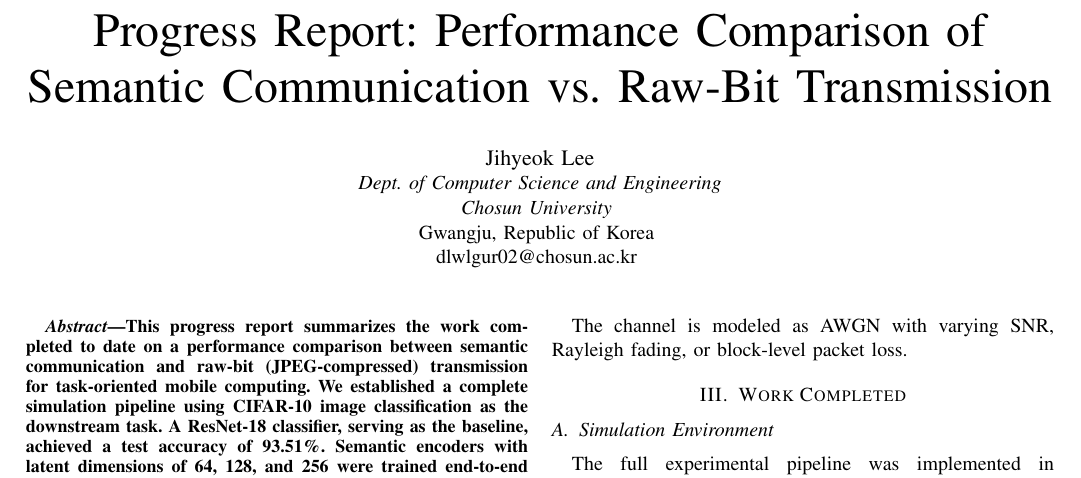
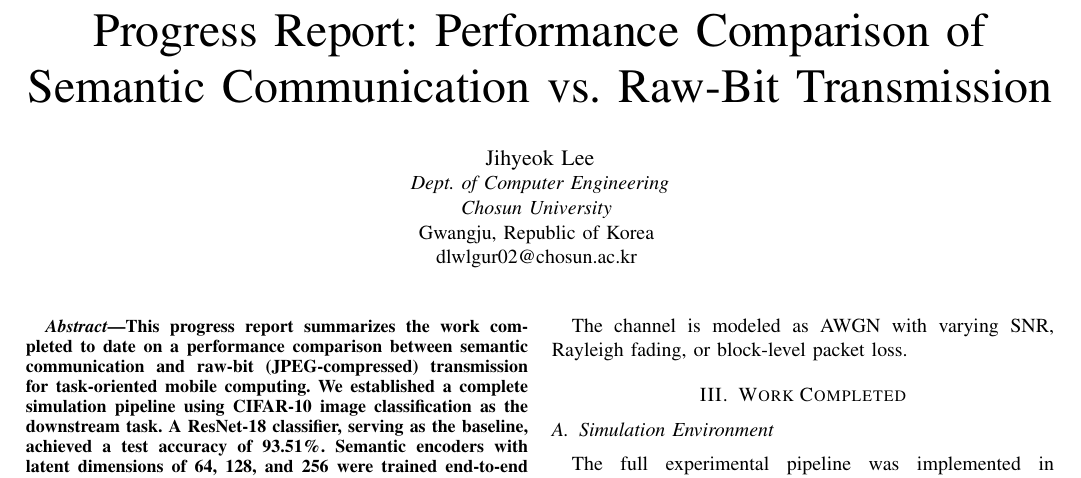
Before and after one commit to PotatoDevel0per/semcom-vs-bitcom-perf, a LaTeX paper (docs/progress_report/progress_report.tex): part of page 1 of 3, cut so that both start at the same text. Compiled offline with pdfLaTeX.

Commit message:
Fix department name to Computer Engineering
Co-Authored-By: Claude Sonnet 4.6 <noreply@anthropic.com>

```diff
--- a/docs/progress_report/progress_report.tex
+++ b/docs/progress_report/progress_report.tex
@@ -17,7 +17,7 @@
 \author{
 \IEEEauthorblockN{Jihyeok Lee}
 \IEEEauthorblockA{
-    \textit{Dept. of Computer Science and Engineering} \\
+    \textit{Dept. of Computer Engineering} \\
     \textit{Chosun University} \\
     Gwangju, Republic of Korea \\
     dlwlgur02@chosun.ac.kr
```
